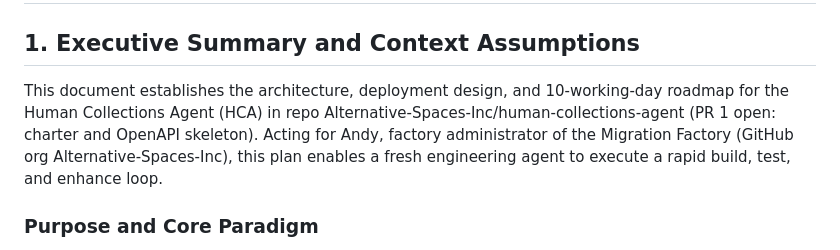
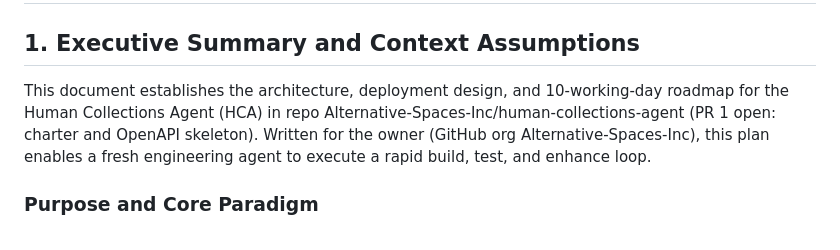
Before and after one commit to Alternative-Spaces-Inc/HCommAgent, a Markdown page: docs/plans/HCA_CLOUD_RUN_PLAN_v1.md, the part around the change. Rendered like a GitHub page.

Commit message:
docs: plan v1 preamble in generic terms

```diff
--- a/docs/plans/HCA_CLOUD_RUN_PLAN_v1.md
+++ b/docs/plans/HCA_CLOUD_RUN_PLAN_v1.md
@@ -2,7 +2,7 @@
 
 ## 1. Executive Summary and Context Assumptions
 
-This document establishes the architecture, deployment design, and 10-working-day roadmap for the Human Collections Agent (HCA) in repo Alternative-Spaces-Inc/human-collections-agent (PR 1 open: charter and OpenAPI skeleton). Acting for Andy, factory administrator of the Migration Factory (GitHub org Alternative-Spaces-Inc), this plan enables a fresh engineering agent to execute a rapid build, test, and enhance loop.
+This document establishes the architecture, deployment design, and 10-working-day roadmap for the Human Collections Agent (HCA) in repo Alternative-Spaces-Inc/human-collections-agent (PR 1 open: charter and OpenAPI skeleton). Written for the owner (GitHub org Alternative-Spaces-Inc), this plan enables a fresh engineering agent to execute a rapid build, test, and enhance loop.
 
 ### Purpose and Core Paradigm
 HCA is a universal human interface for background automations operating in the owner's automation estate. When an automated workflow requires human input or approval, it submits an asynchronous ask to HCA. HCA routes the ask to an active human surface, starting with a Manifest V3 Chrome browser extension. The user selects an answer, and HCA signs and returns the decision so the automation can resume.
```
